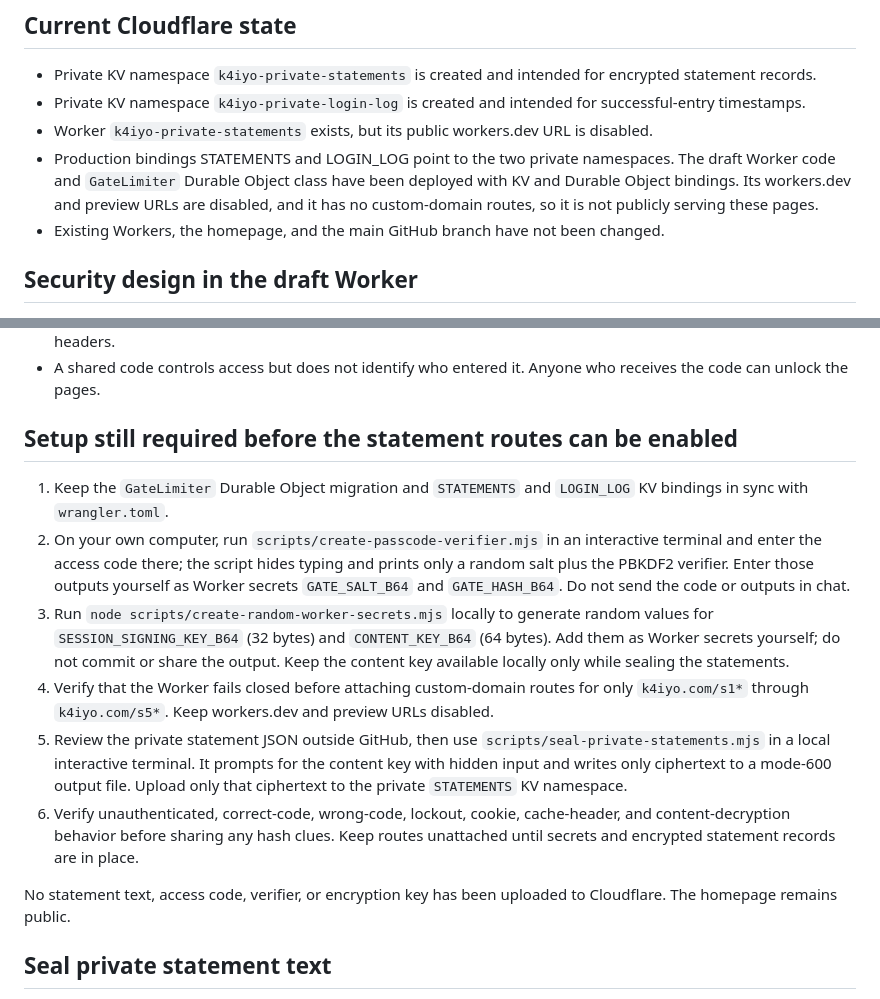
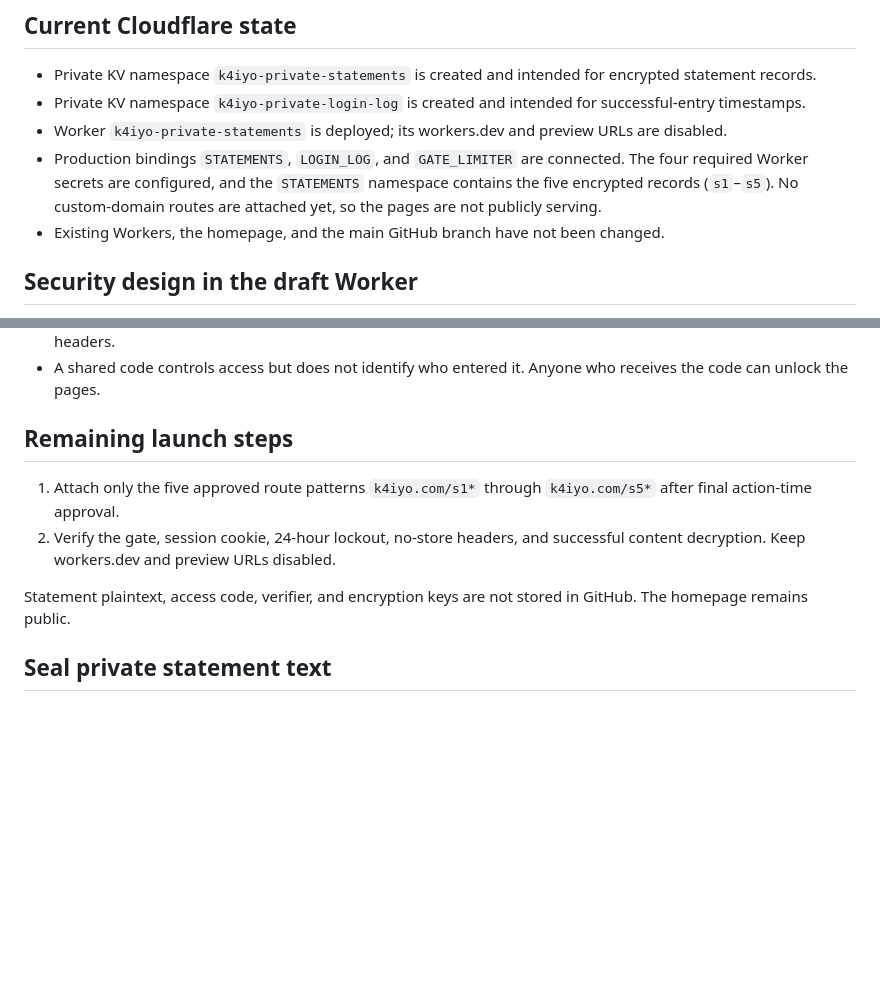
Before and after one commit to pfpz/k4iyo, a Markdown page: README-private-statements.md, 2 parts joined by grey strips. Drawn GitHub-style; blank space fills up the shorter version.

Commit message:
docs: record encrypted statements and launch status

```diff
--- a/README-private-statements.md
+++ b/README-private-statements.md
@@ -6,8 +6,8 @@ This branch contains generic page shells, a Cloudflare Worker, and local helper
 
 - Private KV namespace `k4iyo-private-statements` is created and intended for encrypted statement records.
 - Private KV namespace `k4iyo-private-login-log` is created and intended for successful-entry timestamps.
-- Worker `k4iyo-private-statements` exists, but its public workers.dev URL is disabled.
-- Production bindings STATEMENTS and LOGIN_LOG point to the two private namespaces. The draft Worker code and `GateLimiter` Durable Object class have been deployed with KV and Durable Object bindings. Its workers.dev and preview URLs are disabled, and it has no custom-domain routes, so it is not publicly serving these pages.
+- Worker `k4iyo-private-statements` is deployed; its workers.dev and preview URLs are disabled.
+- Production bindings `STATEMENTS`, `LOGIN_LOG`, and `GATE_LIMITER` are connected. The four required Worker secrets are configured, and the `STATEMENTS` namespace contains the five encrypted records (`s1`–`s5`). No custom-domain routes are attached yet, so the pages are not publicly serving.
 - Existing Workers, the homepage, and the main GitHub branch have not been changed.
 
 ## Security design in the draft Worker
@@ -19,16 +19,12 @@ This branch contains generic page shells, a Cloudflare Worker, and local helper
 - Statements are encrypted before upload to private KV using AES-256-CBC with encrypt-then-HMAC-SHA-256. The Worker verifies the MAC before decrypting after a valid cookie. Responses use private/no-store and no-index headers.
 - A shared code controls access but does not identify who entered it. Anyone who receives the code can unlock the pages.
 
-## Setup still required before the statement routes can be enabled
+## Remaining launch steps
 
-1. Keep the `GateLimiter` Durable Object migration and `STATEMENTS` and `LOGIN_LOG` KV bindings in sync with `wrangler.toml`.
-2. On your own computer, run `scripts/create-passcode-verifier.mjs` in an interactive terminal and enter the access code there; the script hides typing and prints only a random salt plus the PBKDF2 verifier. Enter those outputs yourself as Worker secrets `GATE_SALT_B64` and `GATE_HASH_B64`. Do not send the code or outputs in chat.
-3. Run `node scripts/create-random-worker-secrets.mjs` locally to generate random values for `SESSION_SIGNING_KEY_B64` (32 bytes) and `CONTENT_KEY_B64` (64 bytes). Add them as Worker secrets yourself; do not commit or share the output. Keep the content key available locally only while sealing the statements.
-4. Verify that the Worker fails closed before attaching custom-domain routes for only `k4iyo.com/s1*` through `k4iyo.com/s5*`. Keep workers.dev and preview URLs disabled.
-5. Review the private statement JSON outside GitHub, then use `scripts/seal-private-statements.mjs` in a local interactive terminal. It prompts for the content key with hidden input and writes only ciphertext to a mode-600 output file. Upload only that ciphertext to the private `STATEMENTS` KV namespace.
-6. Verify unauthenticated, correct-code, wrong-code, lockout, cookie, cache-header, and content-decryption behavior before sharing any hash clues. Keep routes unattached until secrets and encrypted statement records are in place.
+1. Attach only the five approved route patterns `k4iyo.com/s1*` through `k4iyo.com/s5*` after final action-time approval.
+2. Verify the gate, session cookie, 24-hour lockout, no-store headers, and successful content decryption. Keep workers.dev and preview URLs disabled.
 
-No statement text, access code, verifier, or encryption key has been uploaded to Cloudflare. The homepage remains public.
+Statement plaintext, access code, verifier, and encryption keys are not stored in GitHub. The homepage remains public.
 
 ## Seal private statement text
 
```
